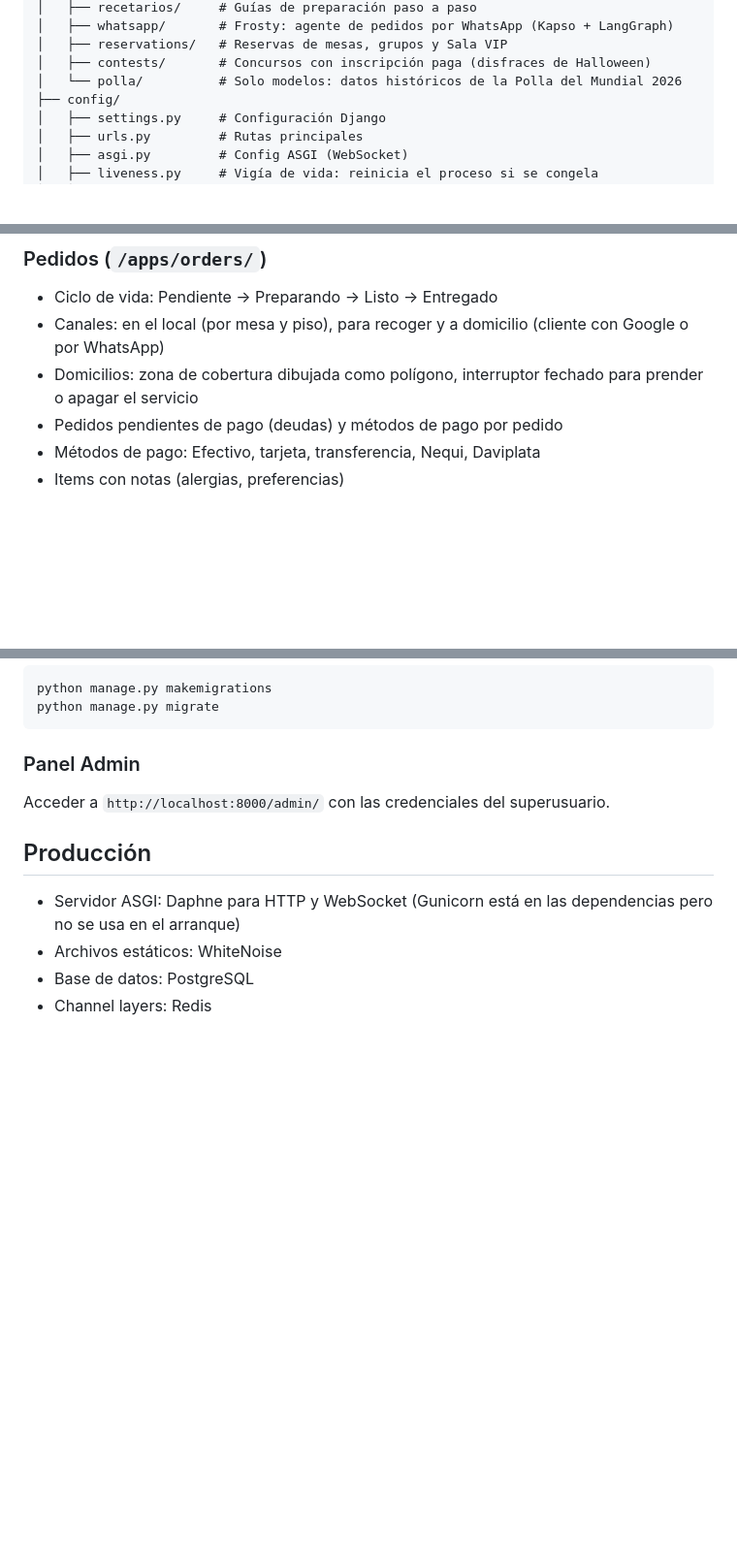
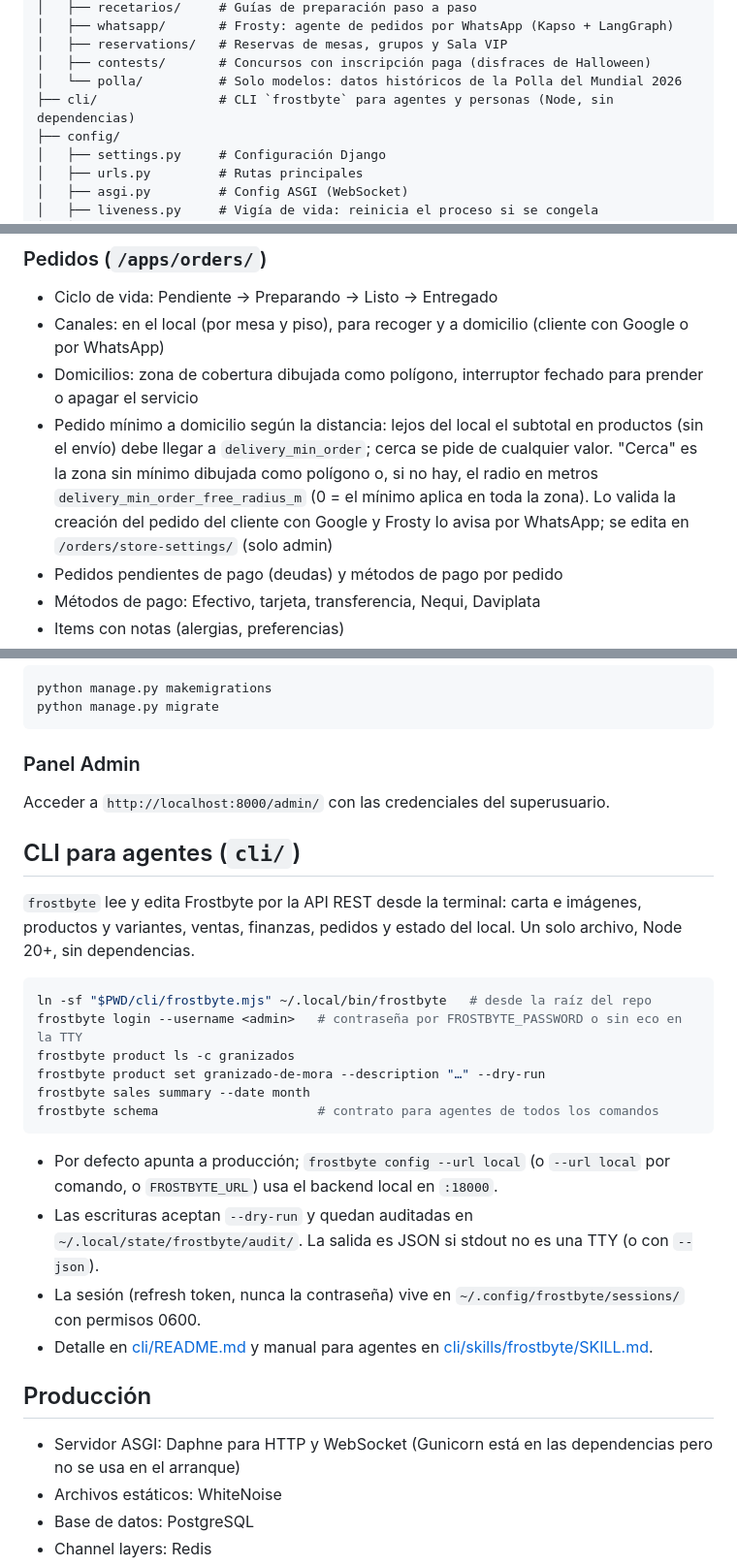
Before and after one commit to Jjat00/frostbyte-backend, a Markdown page: README.md, 3 parts joined by grey strips. Shown at 97% size. Drawn GitHub-style; blank space fills up the shorter version.

Commit message:
docs: README con el CLI frostbyte y el pedido mínimo a domicilio según la distancia
Co-Authored-By: Claude Opus 5.5 <noreply@anthropic.com>

````diff
--- a/README.md
+++ b/README.md
@@ -47,6 +47,7 @@ frostbyte-backend/
 │   ├── reservations/   # Reservas de mesas, grupos y Sala VIP
 │   ├── contests/       # Concursos con inscripción paga (disfraces de Halloween)
 │   └── polla/          # Solo modelos: datos históricos de la Polla del Mundial 2026
+├── cli/                # CLI `frostbyte` para agentes y personas (Node, sin dependencias)
 ├── config/
 │   ├── settings.py     # Configuración Django
 │   ├── urls.py         # Rutas principales
@@ -120,6 +121,7 @@ Frostbyte incluye múltiples capacidades de IA (OpenAI, Google Gemini y Anthropi
 - Ciclo de vida: Pendiente → Preparando → Listo → Entregado
 - Canales: en el local (por mesa y piso), para recoger y a domicilio (cliente con Google o por WhatsApp)
 - Domicilios: zona de cobertura dibujada como polígono, interruptor fechado para prender o apagar el servicio
+- Pedido mínimo a domicilio según la distancia: lejos del local el subtotal en productos (sin el envío) debe llegar a `delivery_min_order`; cerca se pide de cualquier valor. "Cerca" es la zona sin mínimo dibujada como polígono o, si no hay, el radio en metros `delivery_min_order_free_radius_m` (0 = el mínimo aplica en toda la zona). Lo valida la creación del pedido del cliente con Google y Frosty lo avisa por WhatsApp; se edita en `/orders/store-settings/` (solo admin)
 - Pedidos pendientes de pago (deudas) y métodos de pago por pedido
 - Métodos de pago: Efectivo, tarjeta, transferencia, Nequi, Daviplata
 - Items con notas (alergias, preferencias)
@@ -478,6 +480,24 @@ python manage.py migrate
 
 Acceder a `http://localhost:8000/admin/` con las credenciales del superusuario.
 
+## CLI para agentes (`cli/`)
+
+`frostbyte` lee y edita Frostbyte por la API REST desde la terminal: carta e imágenes, productos y variantes, ventas, finanzas, pedidos y estado del local. Un solo archivo, Node 20+, sin dependencias.
+
+```bash
+ln -sf "$PWD/cli/frostbyte.mjs" ~/.local/bin/frostbyte   # desde la raíz del repo
+frostbyte login --username <admin>   # contraseña por FROSTBYTE_PASSWORD o sin eco en la TTY
+frostbyte product ls -c granizados
+frostbyte product set granizado-de-mora --description "…" --dry-run
+frostbyte sales summary --date month
+frostbyte schema                     # contrato para agentes de todos los comandos
+```
+
+- Por defecto apunta a producción; `frostbyte config --url local` (o `--url local` por comando, o `FROSTBYTE_URL`) usa el backend local en `:18000`.
+- Las escrituras aceptan `--dry-run` y quedan auditadas en `~/.local/state/frostbyte/audit/`. La salida es JSON si stdout no es una TTY (o con `--json`).
+- La sesión (refresh token, nunca la contraseña) vive en `~/.config/frostbyte/sessions/` con permisos 0600.
+- Detalle en [cli/README.md](cli/README.md) y manual para agentes en [cli/skills/frostbyte/SKILL.md](cli/skills/frostbyte/SKILL.md).
+
 ## Producción
 
 - Servidor ASGI: Daphne para HTTP y WebSocket (Gunicorn está en las dependencias pero no se usa en el arranque)
````
